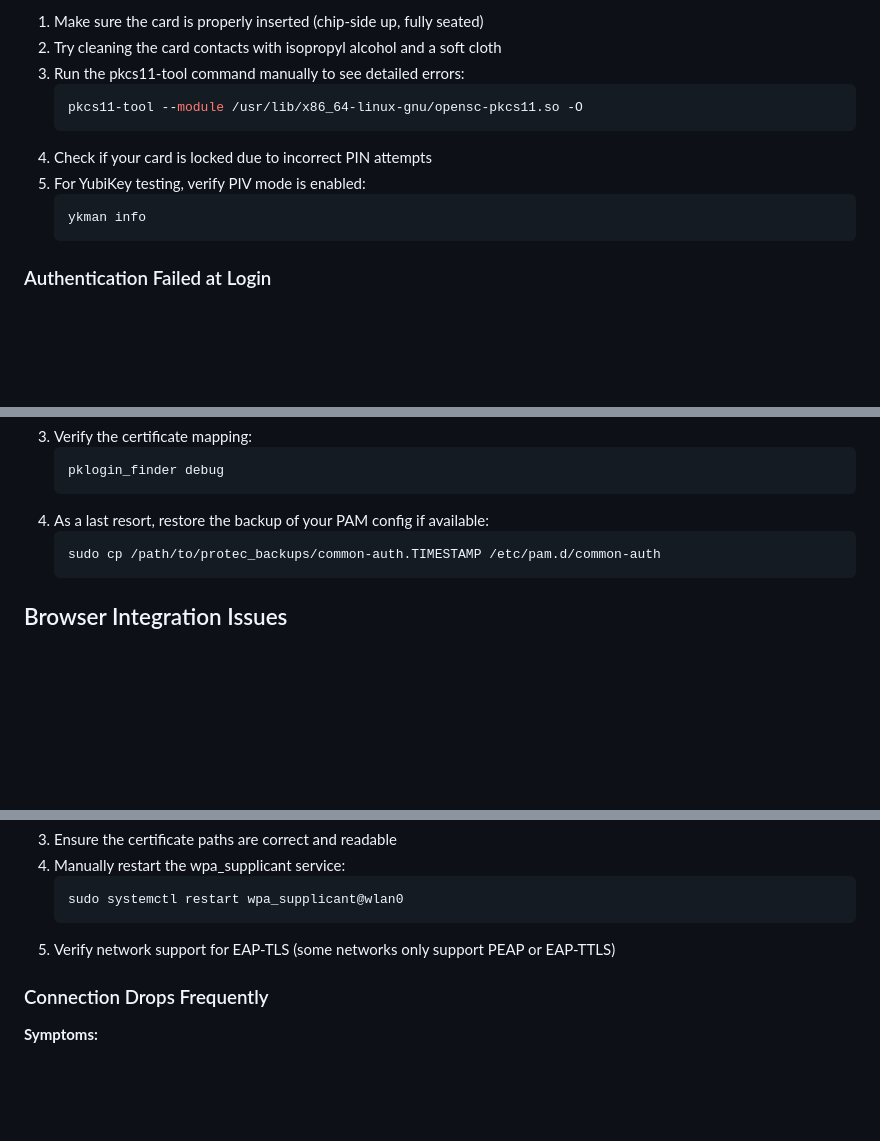
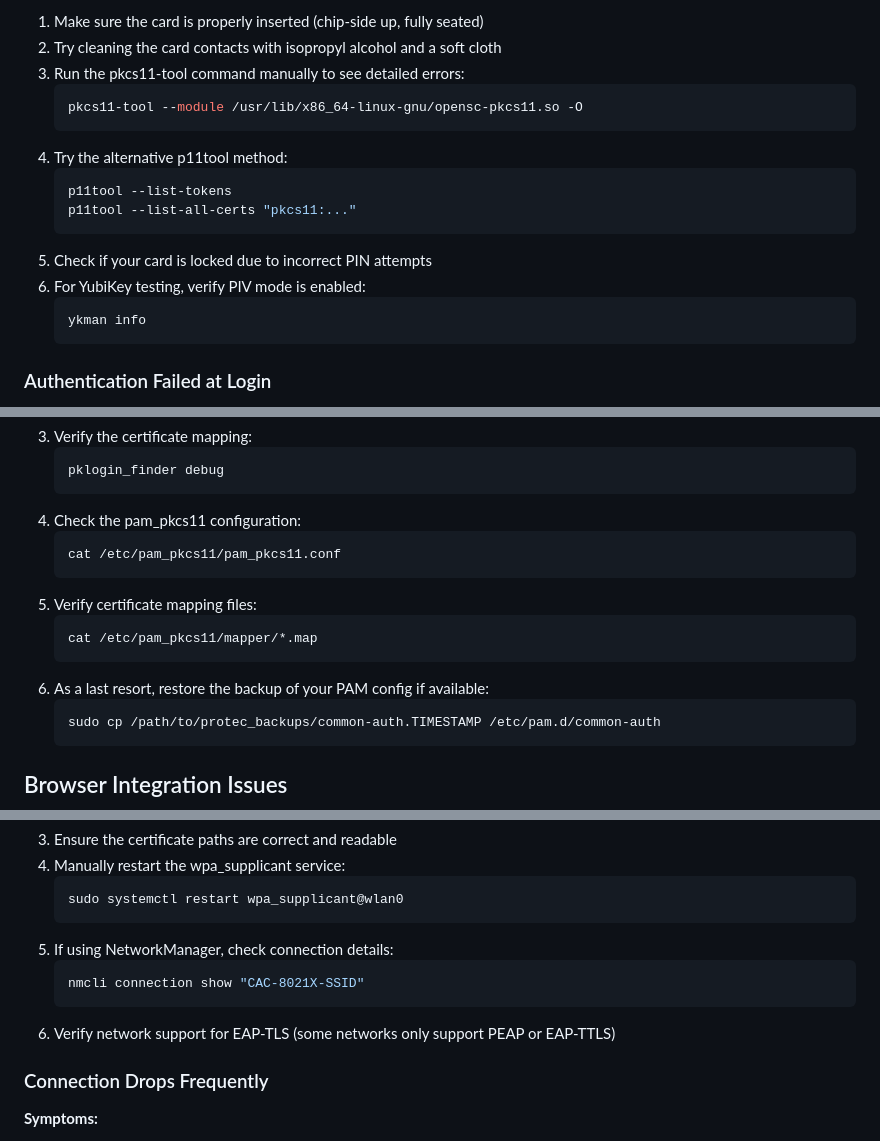
Before and after one commit to ThinGuy/protec, a Markdown page: troubleshooting.md, 3 parts joined by grey strips. GitHub-like rendering; blank space fills up the shorter version.

````diff
--- a/troubleshooting.md
+++ b/troubleshooting.md
@@ -61,8 +61,13 @@ This document provides solutions for common issues that may be encountered when
    ```bash
    pkcs11-tool --module /usr/lib/x86_64-linux-gnu/opensc-pkcs11.so -O
    ```
-4. Check if your card is locked due to incorrect PIN attempts
-5. For YubiKey testing, verify PIV mode is enabled:
+4. Try the alternative p11tool method:
+   ```bash
+   p11tool --list-tokens
+   p11tool --list-all-certs "pkcs11:..."
+   ```
+5. Check if your card is locked due to incorrect PIN attempts
+6. For YubiKey testing, verify PIV mode is enabled:
    ```bash
    ykman info
    ```
@@ -87,7 +92,15 @@ This document provides solutions for common issues that may be encountered when
    ```bash
    pklogin_finder debug
    ```
-4. As a last resort, restore the backup of your PAM config if available:
+4. Check the pam_pkcs11 configuration:
+   ```bash
+   cat /etc/pam_pkcs11/pam_pkcs11.conf
+   ```
+5. Verify certificate mapping files:
+   ```bash
+   cat /etc/pam_pkcs11/mapper/*.map
+   ```
+6. As a last resort, restore the backup of your PAM config if available:
    ```bash
    sudo cp /path/to/protec_backups/common-auth.TIMESTAMP /etc/pam.d/common-auth
    ```
@@ -169,7 +186,11 @@ This document provides solutions for common issues that may be encountered when
    ```bash
    sudo systemctl restart wpa_supplicant@wlan0
    ```
-5. Verify network support for EAP-TLS (some networks only support PEAP or EAP-TTLS)
+5. If using NetworkManager, check connection details:
+   ```bash
+   nmcli connection show "CAC-8021X-SSID"
+   ```
+6. Verify network support for EAP-TLS (some networks only support PEAP or EAP-TTLS)
 
 ### Connection Drops Frequently
 
````
Also changed, not shown: other parts of troubleshooting.md (+51 -53 lines).
